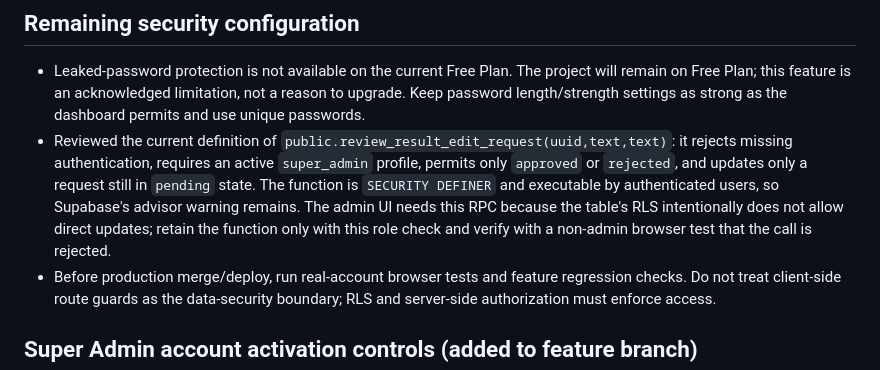
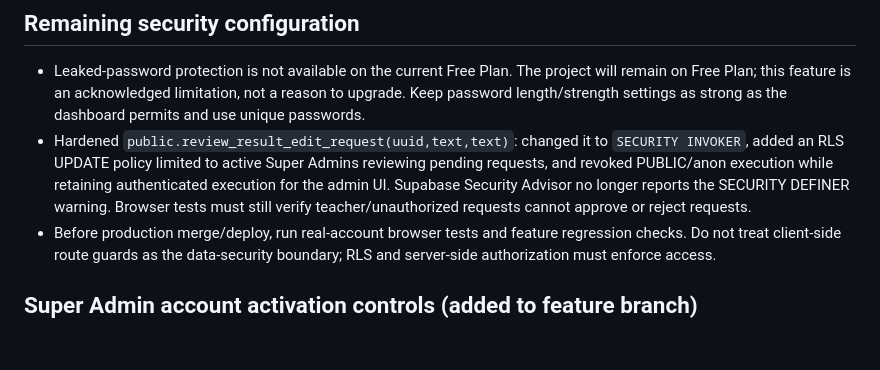
Before and after one commit to rajuislam1/mhs, a Markdown page: supabase/MHS_AUTH_MIGRATION_PLAN.md, the part around the change. Drawn GitHub-style; blank space fills up the shorter version.

Commit message:
docs: record RLS-based result edit review hardening

```diff
--- a/supabase/MHS_AUTH_MIGRATION_PLAN.md
+++ b/supabase/MHS_AUTH_MIGRATION_PLAN.md
@@ -33,7 +33,7 @@ Migration must be staged module by module with read-only comparison tests before
 
 ## Remaining security configuration
 - Leaked-password protection is not available on the current Free Plan. The project will remain on Free Plan; this feature is an acknowledged limitation, not a reason to upgrade. Keep password length/strength settings as strong as the dashboard permits and use unique passwords.
-- Reviewed the current definition of `public.review_result_edit_request(uuid,text,text)`: it rejects missing authentication, requires an active `super_admin` profile, permits only `approved` or `rejected`, and updates only a request still in `pending` state. The function is `SECURITY DEFINER` and executable by authenticated users, so Supabase's advisor warning remains. The admin UI needs this RPC because the table's RLS intentionally does not allow direct updates; retain the function only with this role check and verify with a non-admin browser test that the call is rejected.
+- Hardened `public.review_result_edit_request(uuid,text,text)`: changed it to `SECURITY INVOKER`, added an RLS UPDATE policy limited to active Super Admins reviewing pending requests, and revoked PUBLIC/anon execution while retaining authenticated execution for the admin UI. Supabase Security Advisor no longer reports the SECURITY DEFINER warning. Browser tests must still verify teacher/unauthorized requests cannot approve or reject requests.
 - Before production merge/deploy, run real-account browser tests and feature regression checks. Do not treat client-side route guards as the data-security boundary; RLS and server-side authorization must enforce access.
 
 ## Super Admin account activation controls (added to feature branch)
```
